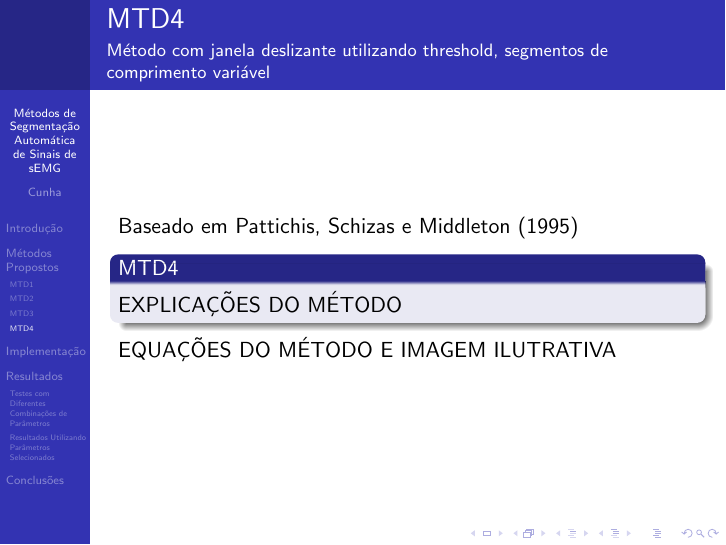
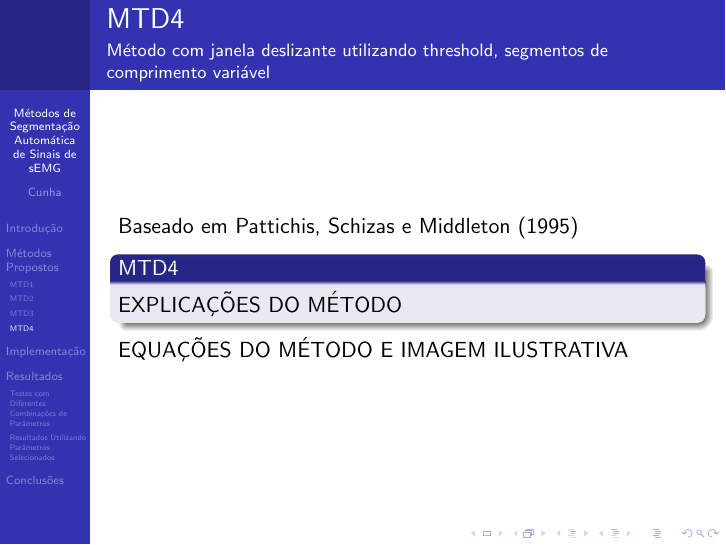
Before and after one commit to vicentecunha/metSegEMG_tcc, LaTeX slides (latex/slides/slidesVicenteCunha.tex): page 11 of 19. Compiled offline with pdfLaTeX.

Commit message:
Esqueleto da apresentacao.

```diff
--- a/latex/slides/slidesVicenteCunha.tex
+++ b/latex/slides/slidesVicenteCunha.tex
@@ -147,7 +147,7 @@
 			EXPLICAÇÕES DO MÉTODO
 		\end{block}
 
-		EQUAÇÕES DO MÉTODO E IMAGEM ILUTRATIVA
+		EQUAÇÕES DO MÉTODO E IMAGEM ILUSTRATIVA
 
 	\end{frame}
 
@@ -166,7 +166,7 @@
 			EXPLICAÇÕES DO MÉTODO
 		\end{block}
 
-		EQUAÇÕES DO MÉTODO E IMAGEM ILUTRATIVA
+		EQUAÇÕES DO MÉTODO E IMAGEM ILUSTRATIVA
 
 	\end{frame}
 
@@ -181,7 +181,7 @@
 			EXPLICAÇÕES DO MÉTODO
 		\end{block}
 
-		EQUAÇÕES DO MÉTODO E IMAGEM ILUTRATIVA
+		EQUAÇÕES DO MÉTODO E IMAGEM ILUSTRATIVA
 
 	\end{frame}
 
@@ -196,7 +196,7 @@
 			EXPLICAÇÕES DO MÉTODO
 		\end{block}
 
-		EQUAÇÕES DO MÉTODO E IMAGEM ILUTRATIVA
+		EQUAÇÕES DO MÉTODO E IMAGEM ILUSTRATIVA
 
 	\end{frame}
 
```
